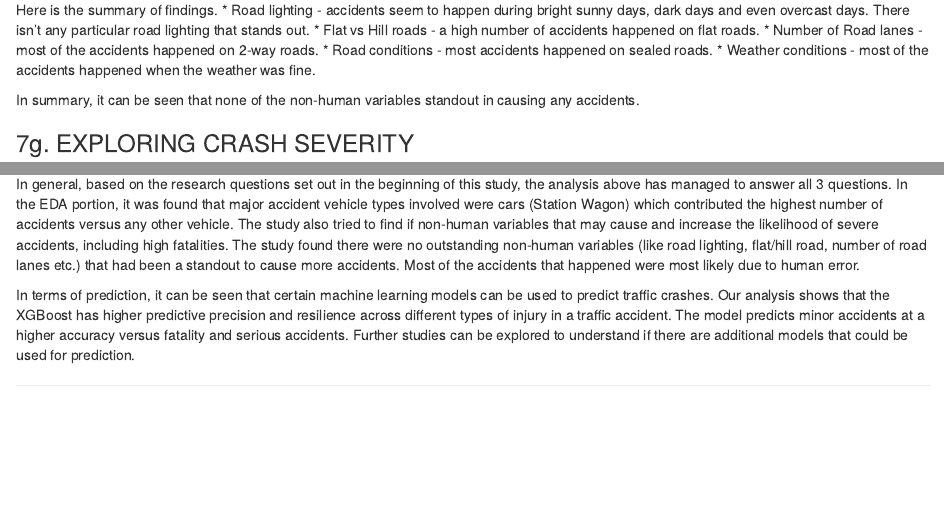
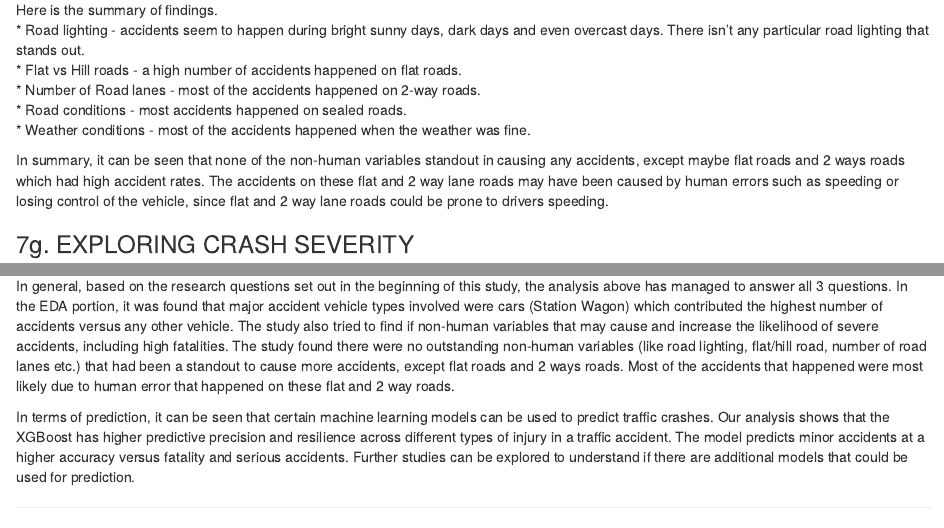
Before and after one commit to mithirendra/TrafficCrashesProject, an R Markdown document (TrafficCrash.Rmd): the page in a window 1100 px wide, from 12040 px down, and a second part further down, joined at a grey line. The pictures show the output file TrafficCrash.html that the author committed with the source, opened offline.

Commit message:
Some additional updates added

```diff
--- a/TrafficCrash.Rmd
+++ b/TrafficCrash.Rmd
@@ -271,7 +271,7 @@ Here is the summary of findings.
 * Road conditions - most accidents happened on sealed roads.
 * Weather conditions - most of the accidents happened when the weather was fine.
 
-In summary, it can be seen that none of the non-human variables standout in causing any accidents.
+In summary, it can be seen that none of the non-human variables standout in causing any accidents, except maybe flat roads and 2 ways roads which had high accident rates. The accidents on these flat and 2 way lane roads may have been caused by human errors such as speeding or losing control of the vehicle, since flat and 2 way lane roads could be prone to drivers speeding.
 
 
 ### 7g. EXPLORING CRASH SEVERITY
@@ -636,7 +636,7 @@ The Positive Predictive Value is reasonably good for “Non-Injury Crash” but
 
 ## 11. CONCLUSION
 
-In general, based on the research questions set out in the beginning of this study, the analysis above has managed to answer all 3 questions. In the EDA portion, it was found that major accident vehicle types involved were cars (Station Wagon) which contributed the highest number of accidents versus any other vehicle. The study also tried to find if non-human variables that may cause and increase the likelihood of severe accidents, including high fatalities. The study found there were no outstanding non-human variables (like road lighting, flat/hill road, number of road lanes etc.) that had been a standout to cause more accidents. Most of the accidents that happened were most likely due to human error.
+In general, based on the research questions set out in the beginning of this study, the analysis above has managed to answer all 3 questions. In the EDA portion, it was found that major accident vehicle types involved were cars (Station Wagon) which contributed the highest number of accidents versus any other vehicle. The study also tried to find if non-human variables that may cause and increase the likelihood of severe accidents, including high fatalities. The study found there were no outstanding non-human variables (like road lighting, flat/hill road, number of road lanes etc.) that had been a standout to cause more accidents, except flat roads and 2 ways roads. Most of the accidents that happened were most likely due to human error that happened on these flat and 2 way roads.
 
 In terms of prediction, it can be seen that certain machine learning models can be used to predict traffic crashes. Our analysis shows that the XGBoost has higher predictive precision and resilience across different types of injury in a traffic accident. The model predicts minor accidents at a higher accuracy versus fatality and serious accidents. Further studies can be explored to understand if there are additional models that could be used for prediction.
 
```
Also changed, not shown: TrafficCrash.html.
